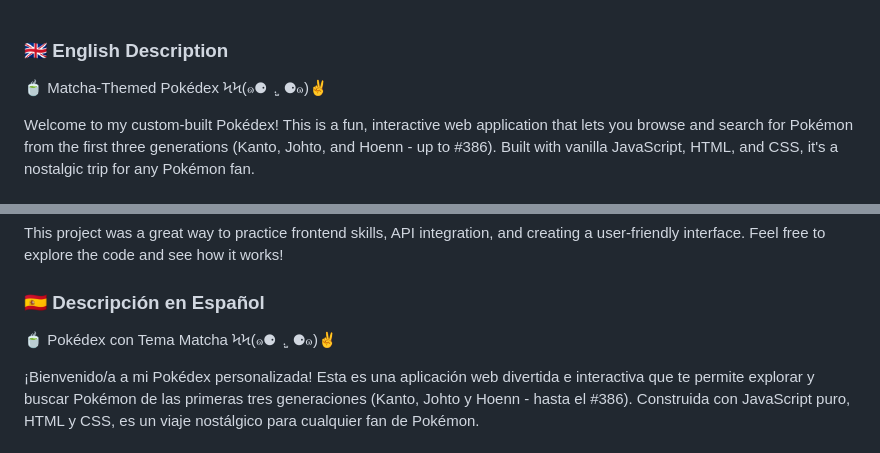
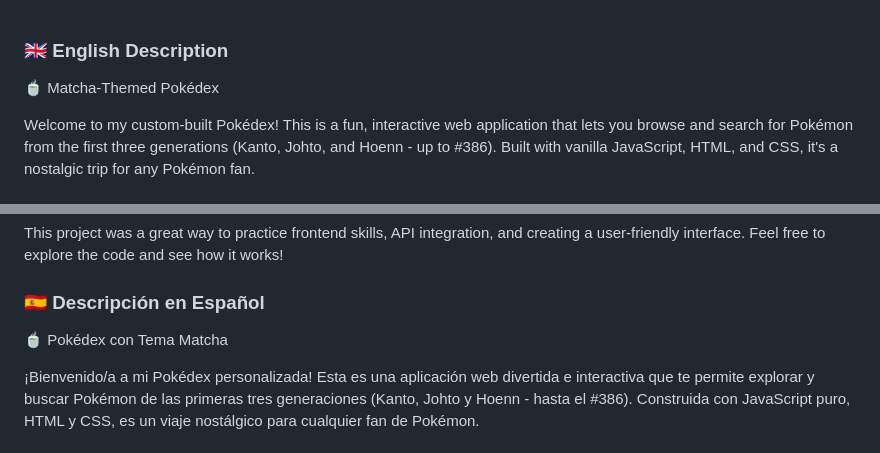
Before and after one commit to Ars-byte/Pokedex, a Markdown page: README.md, 2 parts joined by grey strips. GitHub-like rendering.

```diff
--- a/README.md
+++ b/README.md
@@ -1,5 +1,5 @@
 ### 🇬🇧 English Description
-🍵 Matcha-Themed Pokédex ϞϞ(๑⚈ ․̫ ⚈๑)✌
+🍵 Matcha-Themed Pokédex
 
 Welcome to my custom-built Pokédex! This is a fun, interactive web application that lets you browse and search for Pokémon from the first three generations (Kanto, Johto, and Hoenn - up to #386). Built with vanilla JavaScript, HTML, and CSS, it's a nostalgic trip for any Pokémon fan.
 
@@ -36,7 +36,7 @@ PokeAPI for all Pokémon data.
 This project was a great way to practice frontend skills, API integration, and creating a user-friendly interface. Feel free to explore the code and see how it works!
 
 ### 🇪🇸 Descripción en Español
-🍵 Pokédex con Tema Matcha ϞϞ(๑⚈ ․̫ ⚈๑)✌
+🍵 Pokédex con Tema Matcha
 
 ¡Bienvenido/a a mi Pokédex personalizada! Esta es una aplicación web divertida e interactiva que te permite explorar y buscar Pokémon de las primeras tres generaciones (Kanto, Johto y Hoenn - hasta el #386). Construida con JavaScript puro, HTML y CSS, es un viaje nostálgico para cualquier fan de Pokémon.
 
```
